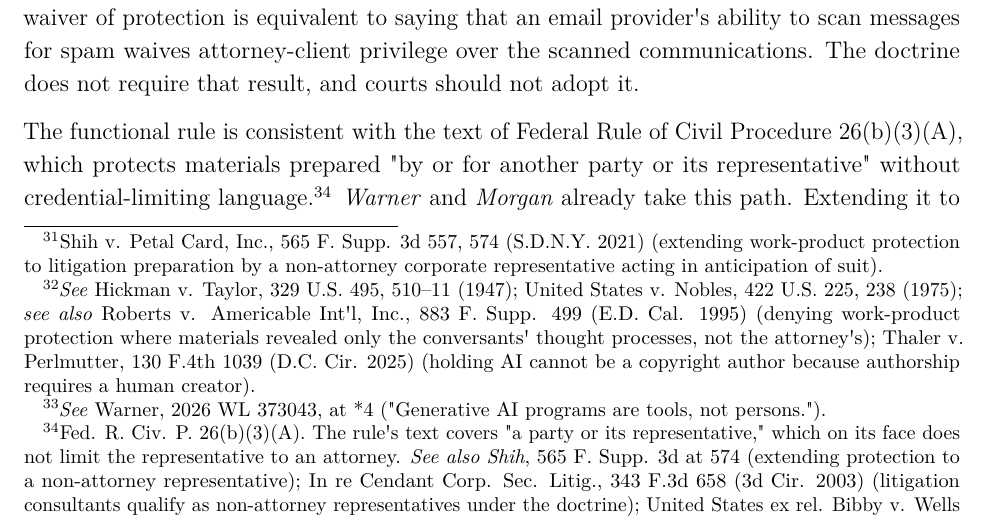
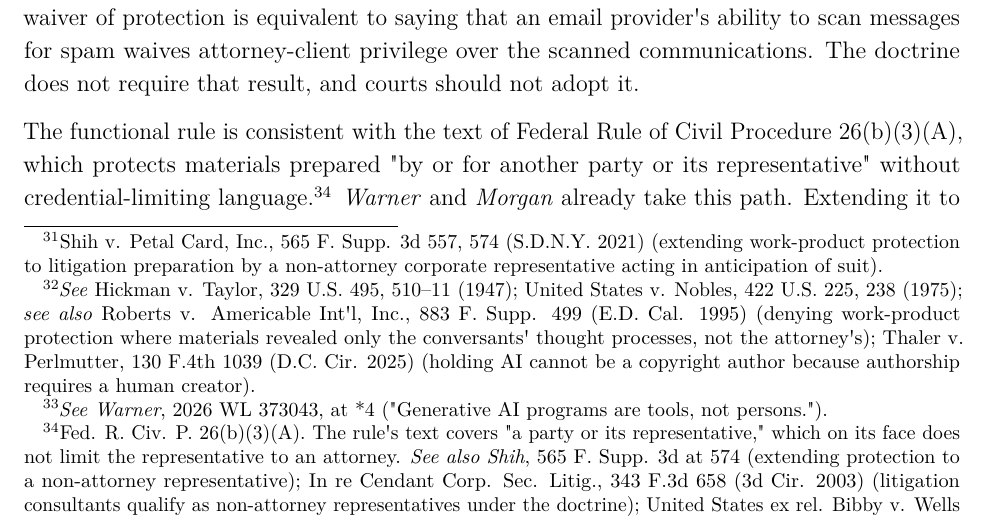
Before and after one commit to SunrisesIllNeverSee/Commitment_Theory, a LaTeX document (_paper/Slro_paper_final.tex): part of page 10 of 13, cut so that both start at the same text. The pictures show the PDF file _paper/Slro_paper_final.pdf that the author committed with the source.

Commit message:
Bluebook 22 cleanup: italicize all case-name short forms
Bluebook 22 requires case-name italicization in short-form citations
within footnotes. Six footnotes were affected:

- fn 2: Heppner → *Heppner*
- fn 4: Warner → *Warner*
- fn 11: Heppner → *Heppner*; Warner → *Warner*
- fn 16: Heppner → *Heppner*
- fn 21: Griffin → *Griffin*
- fn 32: Warner → *Warner*

Full-cite case names in citation sentences remain non-italicized per
traditional law-review white-page style (Bluebook Rule 10).

Co-Authored-By: Claude Sonnet 4.6 <noreply@anthropic.com>

```diff
--- a/_paper/Slro_paper_final.tex
+++ b/_paper/Slro_paper_final.tex
@@ -127,8 +127,8 @@ depends on who the person is.
 In \emph{United States v. Heppner}, the U.S. District Court for the
 Southern District of New York held that a criminal
 defendant\textquotesingle s AI-generated legal documents were not
-protected work product.\footnote{Heppner, 2026 WL 436479.} Bradley
-Heppner, facing securities fraud charges, had used a consumer AI
+protected work product.\footnote{\emph{Heppner}, 2026 WL 436479.}
+Bradley Heppner, facing securities fraud charges, had used a consumer AI
 platform to create thirty-one documents containing defense strategies,
 factual analyses, and legal arguments. He did so without his
 attorney\textquotesingle s direction. The court, applying what it called
@@ -144,8 +144,8 @@ had no reasonable expectation of confidentiality. The documents were
 deemed fully discoverable.
 
 On the same day, in the Eastern District of Michigan, \emph{Warner v.
-Gilbarco, Inc.} reached the opposite result.\footnote{Warner, 2026 WL
-  373043.} Sohyon Warner, a pro se plaintiff in an employment
+Gilbarco, Inc.} reached the opposite result.\footnote{\emph{Warner},
+  2026 WL 373043.} Sohyon Warner, a pro se plaintiff in an employment
 discrimination case, had used consumer AI to prepare her case. When the
 defendants moved to compel production of all AI-related materials, the
 court denied the motion. Pro se litigants, it reasoned, occupy a unique
@@ -260,19 +260,19 @@ protection. The pro se civil plaintiff who used the same kind of AI for
 the same kind of preparation retained protection. The decisive variable
 was not the nature of the work, the content of the prompts, or the
 quality of the output. It was the user\textquotesingle s status relative
-to the attorney-client relationship.\footnote{\emph{Compare} Heppner,
-  2026 WL 436479, at *4 (no counsel direction, no protection)
-  \emph{with} Warner, 2026 WL 373043, at *3 (self-represented party is
-  own advocate, protection applies).} For represented parties acting
-outside that relationship, AI-assisted work is exposed. For
-self-represented parties, AI-assisted work may be sheltered. For crime
-victims---who are not parties, not represented by the prosecutor, and
-not self-represented litigants---no framework attaches at
-all.\footnote{Crime victims are not parties to the criminal proceeding;
-  the prosecutor represents the state. \emph{See} Linda R.S. v. Richard
-  D., 410 U.S. 614, 619 (1973). Their statutory rights under 18 U.S.C. §
-  3771 do not include the right to appointed counsel or to work-product
-  protection for their own preparation materials.}
+to the attorney-client relationship.\footnote{\emph{Compare}
+  \emph{Heppner}, 2026 WL 436479, at *4 (no counsel direction, no
+  protection) \emph{with} \emph{Warner}, 2026 WL 373043, at *3
+  (self-represented party is own advocate, protection applies).} For
+represented parties acting outside that relationship, AI-assisted work
+is exposed. For self-represented parties, AI-assisted work may be
+sheltered. For crime victims---who are not parties, not represented by
+the prosecutor, and not self-represented litigants---no framework
+attaches at all.\footnote{Crime victims are not parties to the criminal
+  proceeding; the prosecutor represents the state. \emph{See} Linda R.S.
+  v. Richard D., 410 U.S. 614, 619 (1973). Their statutory rights under
+  18 U.S.C. § 3771 do not include the right to appointed counsel or to
+  work-product protection for their own preparation materials.}
 
 The doctrinal distinction between these categories has a functional
 consequence: people who cannot afford counsel or who fall through the
@@ -608,16 +608,16 @@ This rule requires courts to draw a distinction that \emph{Heppner}
 collapsed. The mere fact that an AI system processes a prompt does not
 necessarily constitute disclosure to an adversary or third party in the
 traditional sense, particularly where no evidence of retention or
-adversarial access is shown.\footnote{\emph{See} Warner, 2026 WL 373043,
-  at *4 ("Generative AI programs are tools, not persons.").} The legally
-relevant events are onward sharing, human review by platform staff,
-government subpoena of stored data, or actual adversarial access---not
-the computational inference itself. Treating the potential for future
-training or data retention as an immediate waiver of protection is
-equivalent to saying that an email provider\textquotesingle s ability to
-scan messages for spam waives attorney-client privilege over the scanned
-communications. The doctrine does not require that result, and courts
-should not adopt it.
+adversarial access is shown.\footnote{\emph{See} \emph{Warner}, 2026 WL
+  373043, at *4 ("Generative AI programs are tools, not persons.").} The
+legally relevant events are onward sharing, human review by platform
+staff, government subpoena of stored data, or actual adversarial
+access---not the computational inference itself. Treating the potential
+for future training or data retention as an immediate waiver of
+protection is equivalent to saying that an email
+provider\textquotesingle s ability to scan messages for spam waives
+attorney-client privilege over the scanned communications. The doctrine
+does not require that result, and courts should not adopt it.
 
 The functional rule is consistent with the text of Federal Rule of Civil
 Procedure 26(b)(3)(A), which protects materials prepared "by or for
```
Also changed, not shown: _paper/Slro_paper_final.md (+6 -6 lines), _paper/Slro_paper_final.pdf, _paper/Slro_paper_final.tex (12 more changed lines), 1 other file.
